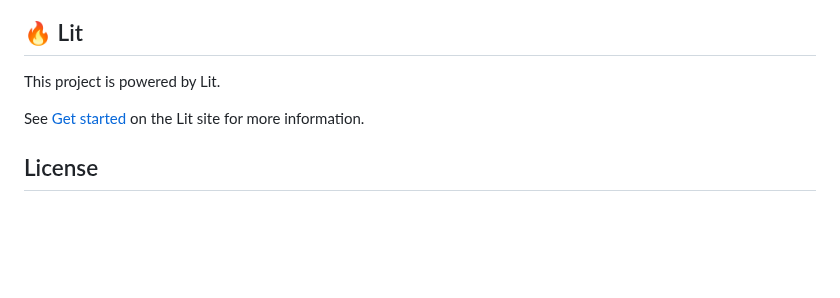
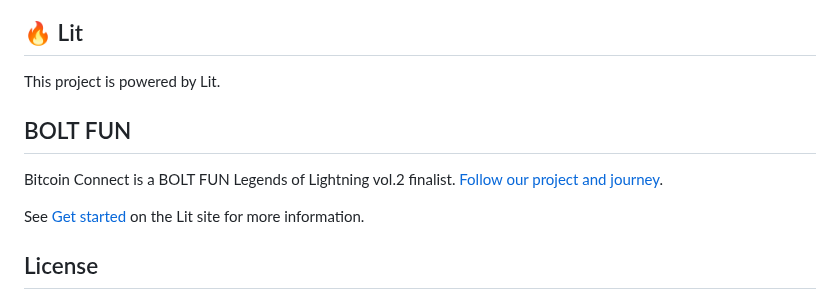
Before and after one commit to chadellis202403011298/bitcoin-connect, a Markdown page: README.md, the part around the change. GitHub-like rendering; blank space fills up the shorter version.

Commit message:
doc: add BOLT FUN link to README

```diff
--- a/README.md
+++ b/README.md
@@ -563,6 +563,9 @@ Bitcoin Connect must be imported at the root component or on every component tha
 
 This project is powered by Lit.
 
+## BOLT FUN
+Bitcoin Connect is a BOLT FUN Legends of Lightning vol.2 finalist. [Follow our project and journey](https://bolt.fun/project/bitcoin-connect).
+
 See [Get started](https://lit.dev/docs/getting-started/) on the Lit site for more information.
 
 ## License
```
